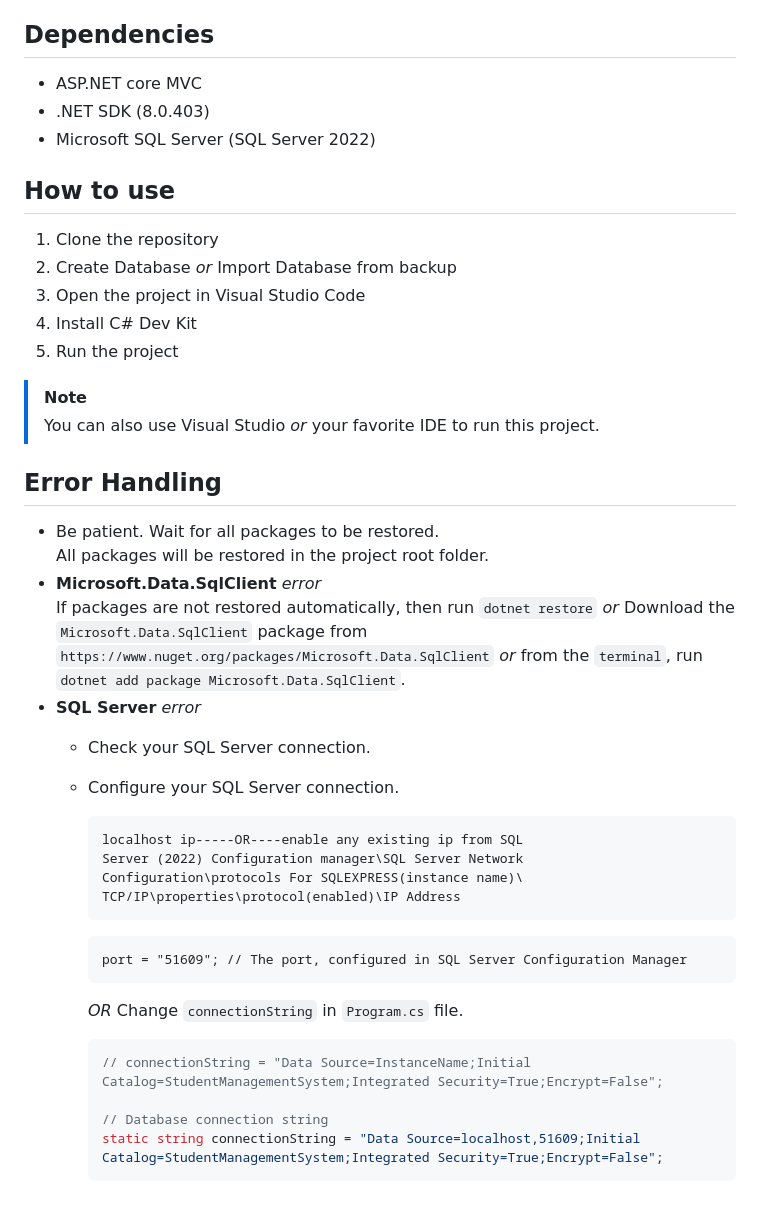
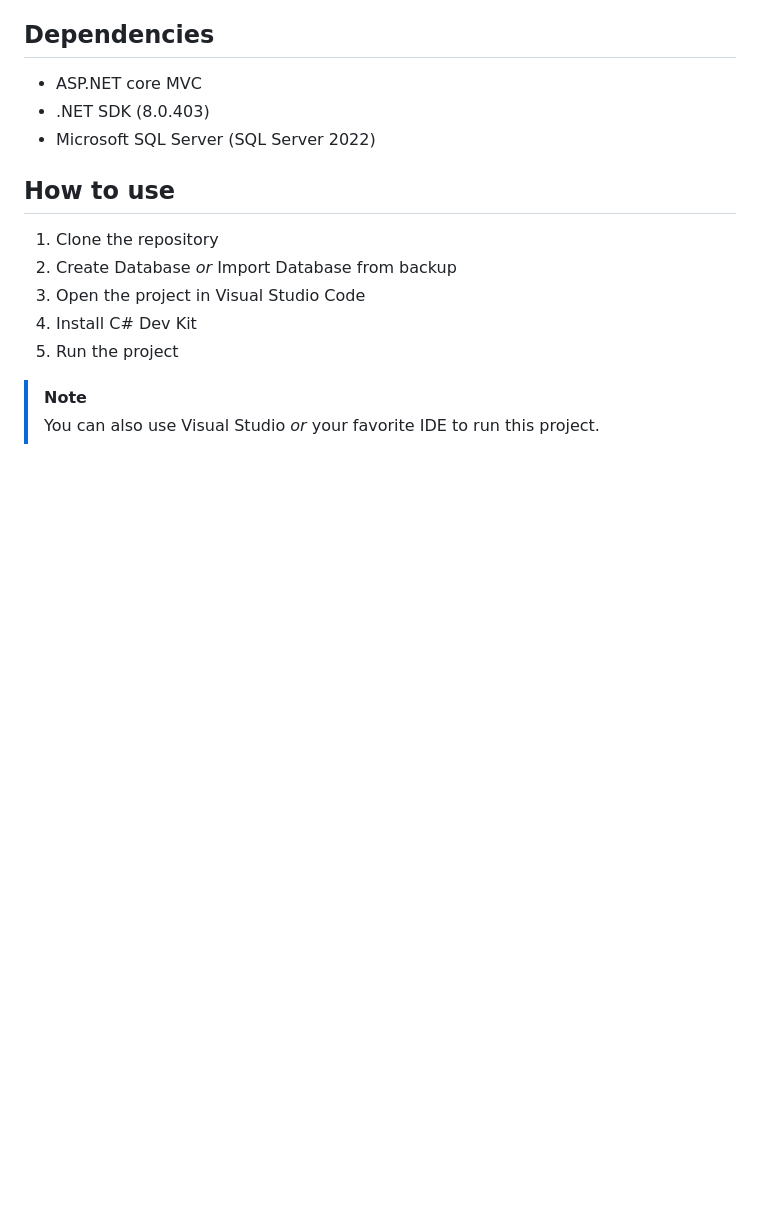
Before and after one commit to khanh-clumsy/SWP391-HospitalManagementSystem, a Markdown page: README.md, the part around the change printed below. Drawn GitHub-style; blank space fills up the shorter version.

````diff
--- a/README.md
+++ b/README.md
@@ -44,32 +41,3 @@ Overall, this Student Management System serves as a basic tool for managing stud
 
 >[!Note]
 >You can also use Visual Studio _or_ your favorite IDE to run this project.
-
-## Error Handling
-
-- Be patient. Wait for all packages to be restored.
-  All packages will be restored in the project root folder.
-- **Microsoft.Data.SqlClient** _error_
-  If packages are not restored automatically, then run `dotnet restore` _or_
-  Download the `Microsoft.Data.SqlClient` package from `https://www.nuget.org/packages/Microsoft.Data.SqlClient` _or_ from the `terminal`, run `dotnet add package Microsoft.Data.SqlClient`.
-- **SQL Server** _error_
-  - Check your SQL Server connection.
-  - Configure your SQL Server connection.
-    ```text
-    localhost ip-----OR----enable any existing ip from SQL
-    Server (2022) Configuration manager\SQL Server Network
-    Configuration\protocols For SQLEXPRESS(instance name)\
-    TCP/IP\properties\protocol(enabled)\IP Address
-    ```
-    ```text
-    port = "51609"; // The port, configured in SQL Server Configuration Manager
-    ```
-    _OR_
-    Change `connectionString` in `Program.cs` file.
-
-    ```cs
-    // connectionString = "Data Source=InstanceName;Initial Catalog=StudentManagementSystem;Integrated Security=True;Encrypt=False";
-
-    // Database connection string
-    static string connectionString = "Data Source=localhost,51609;Initial Catalog=StudentManagementSystem;Integrated Security=True;Encrypt=False";
-    ```
````
Also changed, not shown: other parts of README.md (+10 -13 lines).
